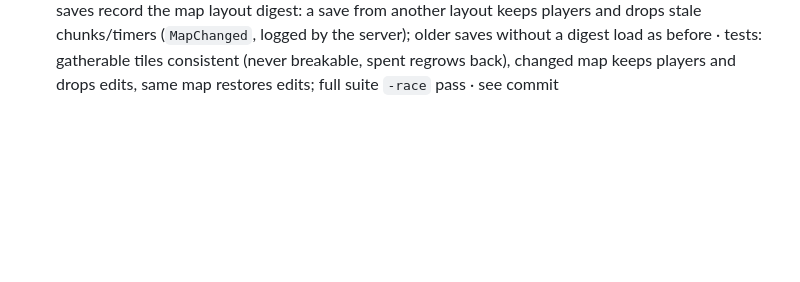
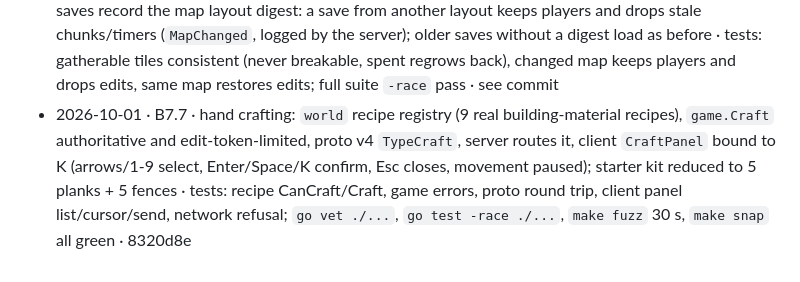
Before and after one commit to RaymonOtatti/winecraft, a Markdown page: BUILD.md, the part around the change. Drawn GitHub-style; blank space fills up the shorter version.

Commit message:
BUILD: add B7.7 log entry with commit hash 8320d8e
Co-Authored-By: Claude Code <noreply@anthropic.com>

```diff
--- a/BUILD.md
+++ b/BUILD.md
@@ -129,3 +129,4 @@ Nothing gets pushed to any remote until Franco says so.
 - 2026-10-01 · B7.3 + B7.4 (shared files, one commit) · side bar with the main commands (WASD, Esp, C, X, 1-4, H), toggled with H and remembered per device (`Prefs`: localStorage in the browser, a 0600 file natively; snapshots use memory-only prefs); top bar "Objetivo: …" across the full width from `GoalLine` (harvest 6 bunches, then build; B8's quest engine will drive it) · tests: help content + ASCII, goal follows progress, preference remembered, both bars fit the 384 px screen and the side bar stays ≤ 120 px; dev server :8788 snapshots `snap/bars-start.png` and `snap/bars-goal.png` (goal switched to building after harvesting 6) · see commit
 - 2026-10-01 · B7.5 · proto v3 `Hotbar{Slots[4]ItemID}` both ways (unknown items rejected); `game`: `DefaultHotbar`, `SetHotbar` (any known item, ItemNone empties), saved in the profile (older saves fall back to the default); hub sends the layout on join and applies changes; client: hotbar holds items from the server, building checks the item ("Eso no se puede construir", "Ese espacio está vacío"), `InvPanel` (I/Tab; arrows move, 1-4 assign, click/tap rows and slots, Esc closes; movement paused while open), item icon atlas (materials show their tile, grapes get a bunch), side bar hidden while the panel is open · tests: proto round trip + bad item, 3 game, 2 network (default on join, layout survives a restart), 4 client panel/build, item icons distinct; dev server :8788 `snap/inventory.png`: panel lists 5 items, grapes assigned to slot 4 · see commit
 - 2026-10-01 · B7.6 (1/2, infrastructure) · tiles declare what Use gathers (`Gather`, `GatherN`, `Spent`, `RegrowsTo`; vines are the first) and `Harvest`/`Tick`/the client use that instead of hard-coding vines; saves record the map layout digest: a save from another layout keeps players and drops stale chunks/timers (`MapChanged`, logged by the server); older saves without a digest load as before · tests: gatherable tiles consistent (never breakable, spent regrows back), changed map keeps players and drops edits, same map restores edits; full suite `-race` pass · see commit
+- 2026-10-01 · B7.7 · hand crafting: `world` recipe registry (9 real building-material recipes), `game.Craft` authoritative and edit-token-limited, proto v4 `TypeCraft`, server routes it, client `CraftPanel` bound to K (arrows/1-9 select, Enter/Space/K confirm, Esc closes, movement paused); starter kit reduced to 5 planks + 5 fences · tests: recipe CanCraft/Craft, game errors, proto round trip, client panel list/cursor/send, network refusal; `go vet ./...`, `go test -race ./...`, `make fuzz` 30 s, `make snap` all green · 8320d8e
```
